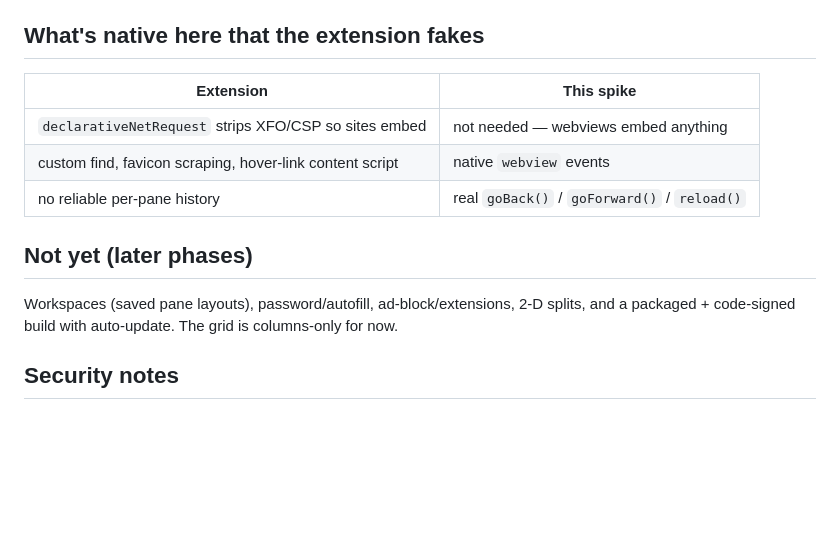
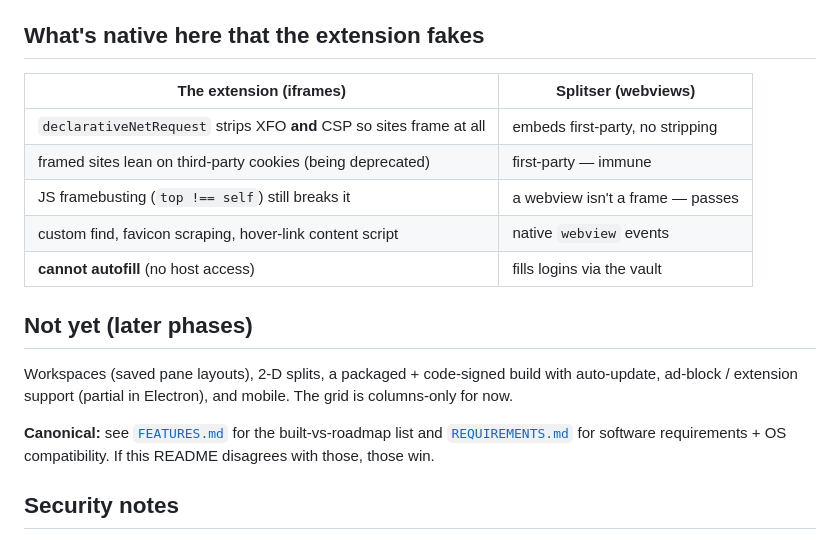
Before and after one commit to MIR-2025/splitser, a Markdown page: README.md, the part around the change. GitHub-like rendering; blank space fills up the shorter version.

Commit message:
README: align with FEATURES.md (vault is Built, not "not yet") + honest comparison table
- "Not yet" no longer lists password/autofill (the vault is Built); adds mobile; points to
  FEATURES.md / REQUIREMENTS.md as canonical (per splitser.org Claude's PR-style catch).
- Comparison table reframed to the ACCURATE differentiators (first-party vs 3rd-party
  cookies, JS-framebusting, autofill) instead of implying the extension can't embed
  github/stripe -- it can, via its XFO+CSP header-strip.

Co-Authored-By: Claude Opus 4.8 <noreply@anthropic.com>
Claude-Session: https://claude.ai/code/session_01VzjBAmyWTynKiF9F3cjspw

```diff
--- a/README.md
+++ b/README.md
@@ -46,16 +46,22 @@ webview key events don't bubble to the host). Logins persist (all panes share th
 
 ## What's native here that the extension fakes
 
-| Extension | This spike |
+| The extension (iframes) | Splitser (webviews) |
 |---|---|
-| `declarativeNetRequest` strips XFO/CSP so sites embed | not needed — webviews embed anything |
+| `declarativeNetRequest` strips XFO **and** CSP so sites frame at all | embeds first-party, no stripping |
+| framed sites lean on third-party cookies (being deprecated) | first-party — immune |
+| JS framebusting (`top !== self`) still breaks it | a webview isn't a frame — passes |
 | custom find, favicon scraping, hover-link content script | native `webview` events |
-| no reliable per-pane history | real `goBack()` / `goForward()` / `reload()` |
+| **cannot autofill** (no host access) | fills logins via the vault |
 
 ## Not yet (later phases)
 
-Workspaces (saved pane layouts), password/autofill, ad-block/extensions, 2-D splits, and a
-packaged + code-signed build with auto-update. The grid is columns-only for now.
+Workspaces (saved pane layouts), 2-D splits, a packaged + code-signed build with auto-update,
+ad-block / extension support (partial in Electron), and mobile. The grid is columns-only for now.
+
+**Canonical:** see [`FEATURES.md`](FEATURES.md) for the built-vs-roadmap list and
+[`REQUIREMENTS.md`](REQUIREMENTS.md) for software requirements + OS compatibility. If this
+README disagrees with those, those win.
 
 ## Security notes
 
```
